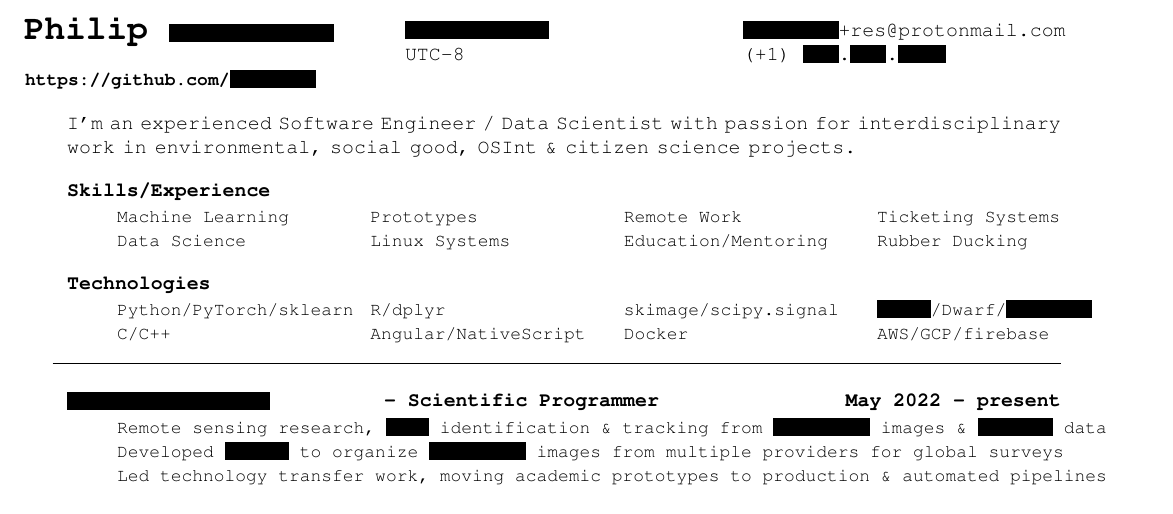
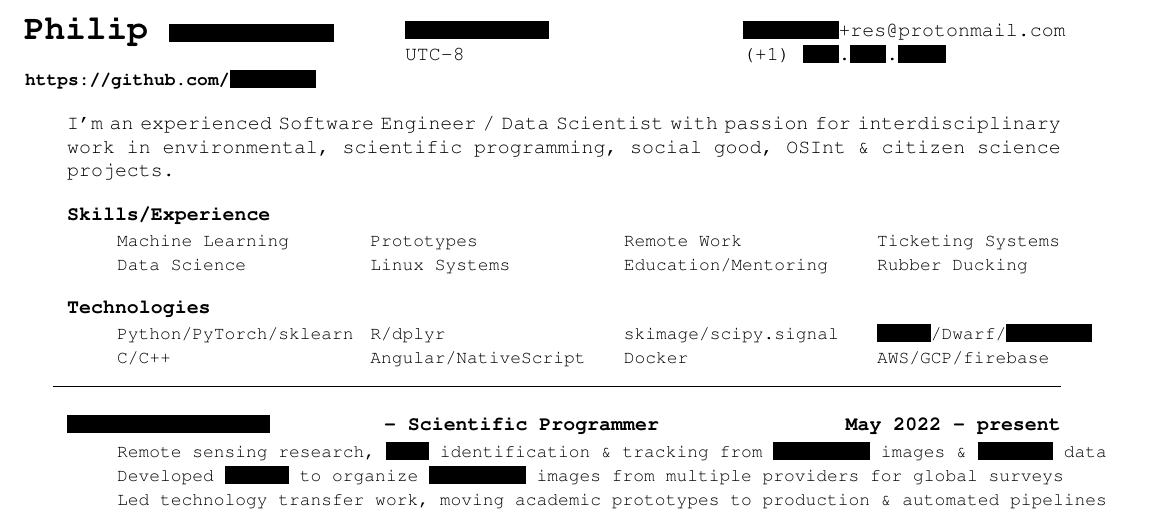
Before and after one commit to probinso/resume, a LaTeX CV (resume.tex): part of the page before the commit and part of page 1 of 2 after it, cut so that both start at the same text. Compiled offline with pdfLaTeX.

Commit message:
Update resume.tex

```diff
--- a/resume.tex
+++ b/resume.tex
@@ -110,7 +110,7 @@
    %has been the industry's standard dummy text ever since the 1500s, when an unknown...
    \noindent
    I'm an experienced Software Engineer / Data Scientist with passion for interdisciplinary work in
-   environmental, social good, OSInt \& citizen science projects.
+   environmental, scientific programming, social good, OSInt \& citizen science projects.
    %I'm particularly interested in causal inference \& bayesian applications to intervention problems.
    %I want to study ecology \& leverage my experience in software engineering \& data science to help a team
 }
```
